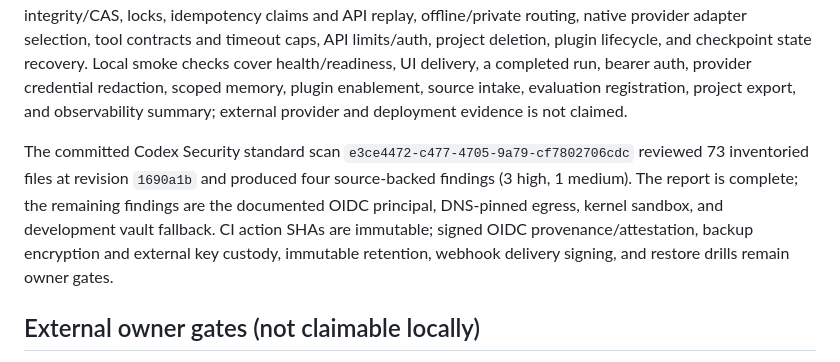
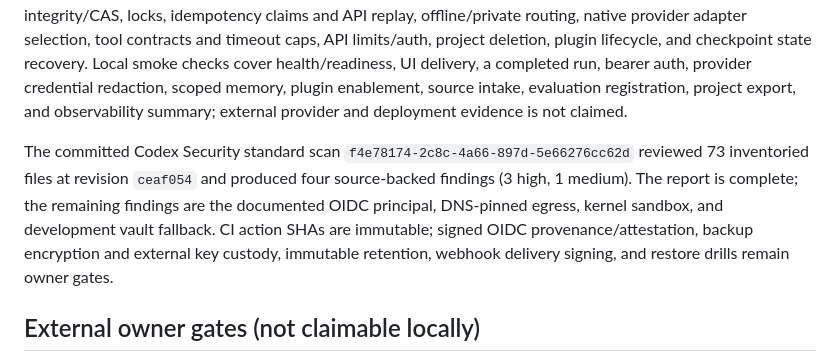
Before and after one commit to Shine0078/bot-buffet, a Markdown page: docs/status.md, the part around the change. GitHub-like rendering.

Commit message:
Record current security scan evidence

```diff
--- a/docs/status.md
+++ b/docs/status.md
@@ -26,7 +26,7 @@ Updated 2026-08-21. This is the source of truth for implementation evidence.
 
 Run `npm run verify` for typecheck, tests, and build. Run `npm run audit`, `npm run security:scan`, and `npm run sbom` before release. The 28-test suite exercises redaction, path traversal, shell controls, endpoint SSRF/TLS checks, encrypted credential persistence and production key validation, context compaction/citations, audit integrity/CAS, locks, idempotency claims and API replay, offline/private routing, native provider adapter selection, tool contracts and timeout caps, API limits/auth, project deletion, plugin lifecycle, and checkpoint state recovery. Local smoke checks cover health/readiness, UI delivery, a completed run, bearer auth, provider credential redaction, scoped memory, plugin enablement, source intake, evaluation registration, project export, and observability summary; external provider and deployment evidence is not claimed.
 
-The committed Codex Security standard scan `e3ce4472-c477-4705-9a79-cf7802706cdc` reviewed 73 inventoried files at revision `1690a1b` and produced four source-backed findings (3 high, 1 medium). The report is complete; the remaining findings are the documented OIDC principal, DNS-pinned egress, kernel sandbox, and development vault fallback. CI action SHAs are immutable; signed OIDC provenance/attestation, backup encryption and external key custody, immutable retention, webhook delivery signing, and restore drills remain owner gates.
+The committed Codex Security standard scan `f4e78174-2c8c-4a66-897d-5e66276cc62d` reviewed 73 inventoried files at revision `ceaf054` and produced four source-backed findings (3 high, 1 medium). The report is complete; the remaining findings are the documented OIDC principal, DNS-pinned egress, kernel sandbox, and development vault fallback. CI action SHAs are immutable; signed OIDC provenance/attestation, backup encryption and external key custody, immutable retention, webhook delivery signing, and restore drills remain owner gates.
 
 ## External owner gates (not claimable locally)
 
```
